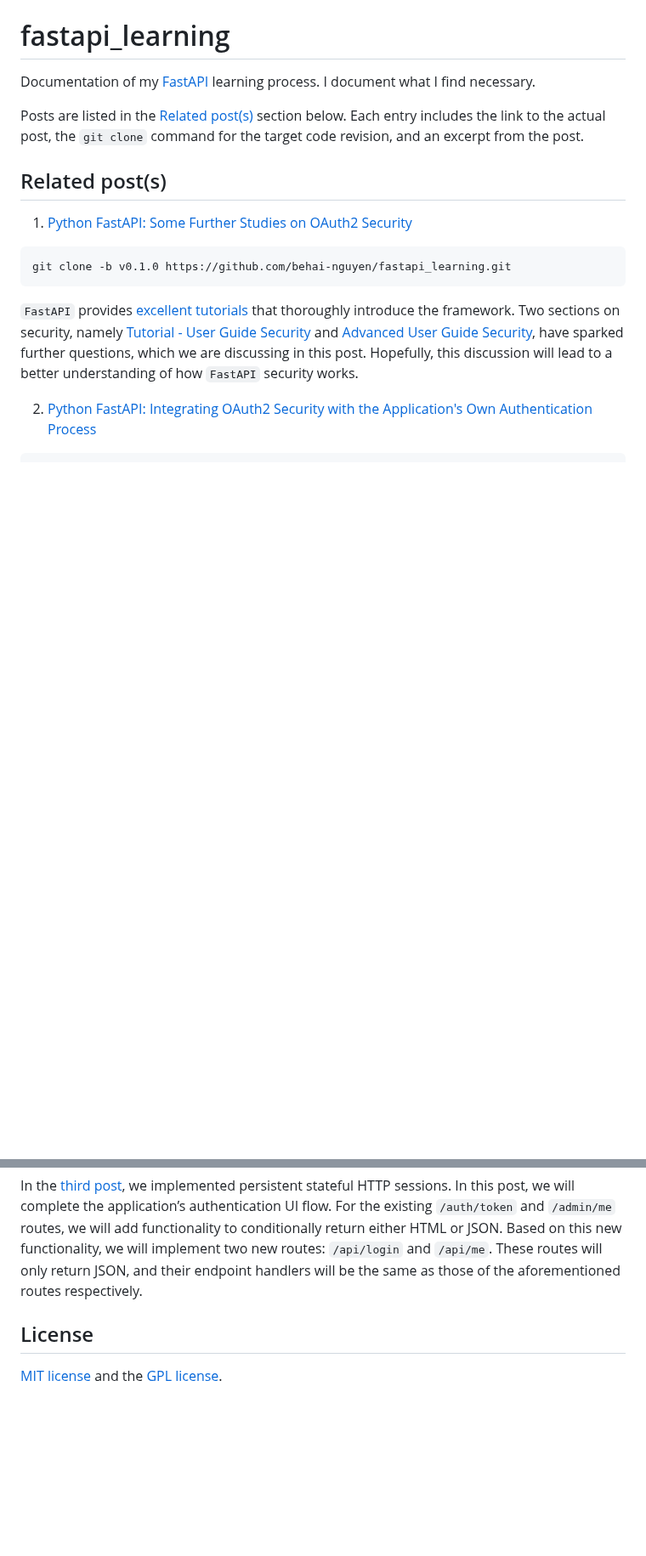
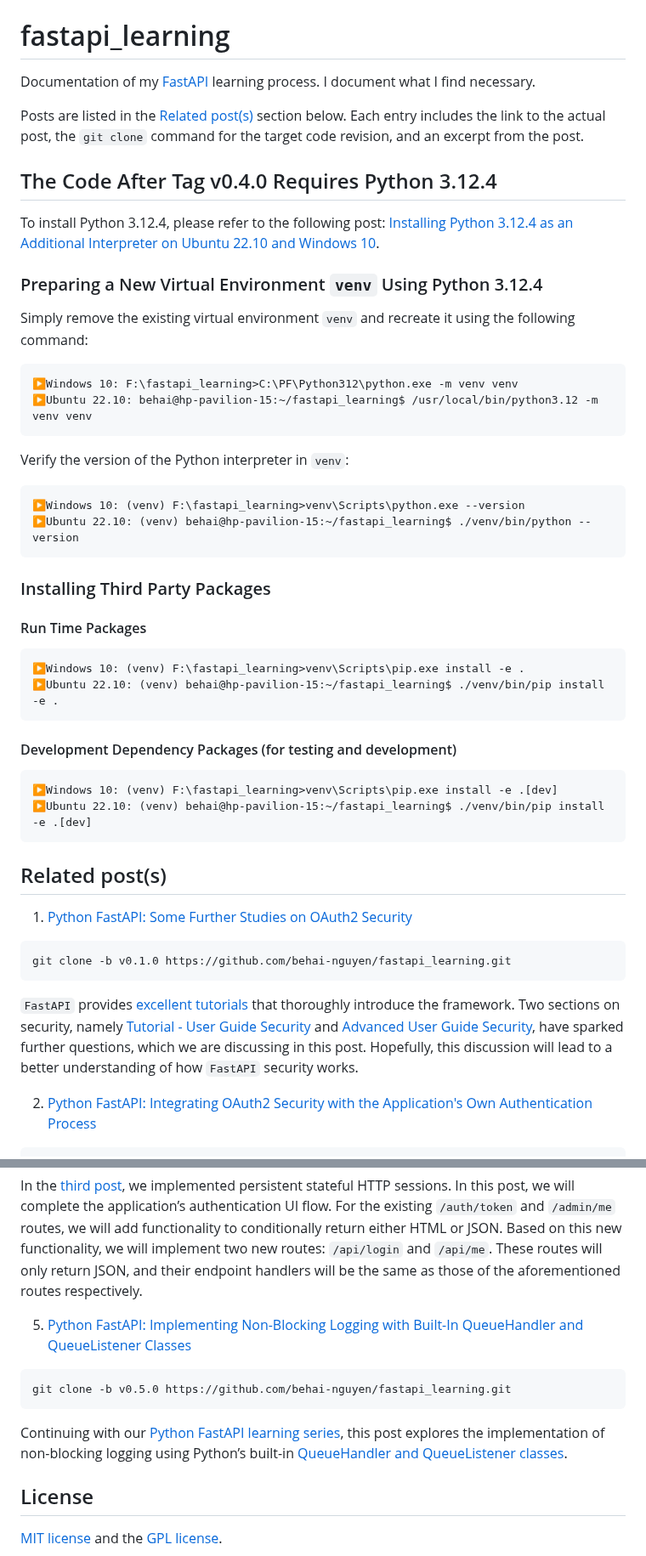
Before and after one commit to behai-nguyen/fastapi_learning, a Markdown page: README.md, 2 parts joined by grey strips. Shown at 85% size. GitHub-like rendering; blank space fills up the shorter version.

Commit message:
Implemented non-blocking logger using QueueHandler and QueueListener.
Added section [The Code After Tag v0.4.0 Requires Python 3.12.4]
Added post [ Python FastAPI: Implementing Non-Blocking Logging with Built-In QueueHandler and QueueListener Classes ]

````diff
--- a/README.md
+++ b/README.md
@@ -5,6 +5,42 @@
 Documentation of my [FastAPI](https://fastapi.tiangolo.com/learn/) learning process. I document what I find necessary.
 
 Posts are listed in the [Related post(s)](#related-posts) section below. Each entry includes the link to the actual post, the ``git clone`` command for the target code revision, and an excerpt from the post.
+
+## The Code After Tag v0.4.0 Requires Python 3.12.4
+
+To install Python 3.12.4, please refer to the following post: [Installing Python 3.12.4 as an Additional Interpreter on Ubuntu 22.10 and Windows 10](https://behainguyen.wordpress.com/2024/06/28/installing-python-3-12-4-as-an-additional-interpreter-on-ubuntu-22-10-and-windows-10/).
+
+### Preparing a New Virtual Environment ``venv`` Using Python 3.12.4
+
+Simply remove the existing virtual environment ``venv`` and recreate it using the following command:
+
+```
+▶️Windows 10: F:\fastapi_learning>C:\PF\Python312\python.exe -m venv venv
+▶️Ubuntu 22.10: behai@hp-pavilion-15:~/fastapi_learning$ /usr/local/bin/python3.12 -m venv venv
+```
+
+Verify the version of the Python interpreter in ``venv``:
+
+```
+▶️Windows 10: (venv) F:\fastapi_learning>venv\Scripts\python.exe --version
+▶️Ubuntu 22.10: (venv) behai@hp-pavilion-15:~/fastapi_learning$ ./venv/bin/python --version
+```
+
+### Installing Third Party Packages
+
+#### Run Time Packages
+
+```
+▶️Windows 10: (venv) F:\fastapi_learning>venv\Scripts\pip.exe install -e .
+▶️Ubuntu 22.10: (venv) behai@hp-pavilion-15:~/fastapi_learning$ ./venv/bin/pip install -e .
+```
+
+#### Development Dependency Packages (for testing and development)
+
+```
+▶️Windows 10: (venv) F:\fastapi_learning>venv\Scripts\pip.exe install -e .[dev]
+▶️Ubuntu 22.10: (venv) behai@hp-pavilion-15:~/fastapi_learning$ ./venv/bin/pip install -e .[dev]
+```
 
 ## Related post(s)
 
@@ -41,6 +77,14 @@ git clone -b v0.4.0 https://github.com/behai-nguyen/fastapi_learning.git
 
 In the <a href="https://behainguyen.wordpress.com/2024/05/21/python-fastapi-implementing-persistent-stateful-http-sessions-with-redis-session-middleware-and-extending-oauth2passwordbearer-for-oauth2-security/" title="Python FastAPI: Implementing Persistent Stateful HTTP Sessions with Redis Session Middleware and Extending OAuth2PasswordBearer for OAuth2 Security" target="_blank">third post</a>, we implemented persistent stateful HTTP sessions. In this post, we will complete the application’s authentication UI flow. For the existing <code>/auth/token</code> and <code>/admin/me</code> routes, we will add functionality to conditionally return either HTML or JSON. Based on this new functionality, we will implement two new routes: <code>/api/login</code> and <code>/api/me</code>. These routes will only return JSON, and their endpoint handlers will be the same as those of the aforementioned routes respectively.
 
+5. [Python FastAPI: Implementing Non-Blocking Logging with Built-In QueueHandler and QueueListener Classes](https://behainguyen.wordpress.com/2024/07/02/python-fastapi-implementing-non-blocking-logging-with-built-in-queuehandler-and-queuelistener-classes/)
+
+```
+git clone -b v0.5.0 https://github.com/behai-nguyen/fastapi_learning.git
+```
+
+Continuing with our <a href="https://github.com/behai-nguyen/fastapi_learning" title="Index of the Python FastAPI Complete Series" target="_blank">Python FastAPI learning series</a>, this post explores the implementation of non-blocking logging using Python’s built-in <a href="https://docs.python.org/3/library/logging.config.html#configuring-queuehandler-and-queuelistener" title="Configuring QueueHandler and QueueListener" target="_blank">QueueHandler and QueueListener classes</a>.
+
 ## License
 [MIT license](http://www.opensource.org/licenses/mit-license.php)
 and the [GPL license](http://www.gnu.org/licenses/gpl.html).
````
